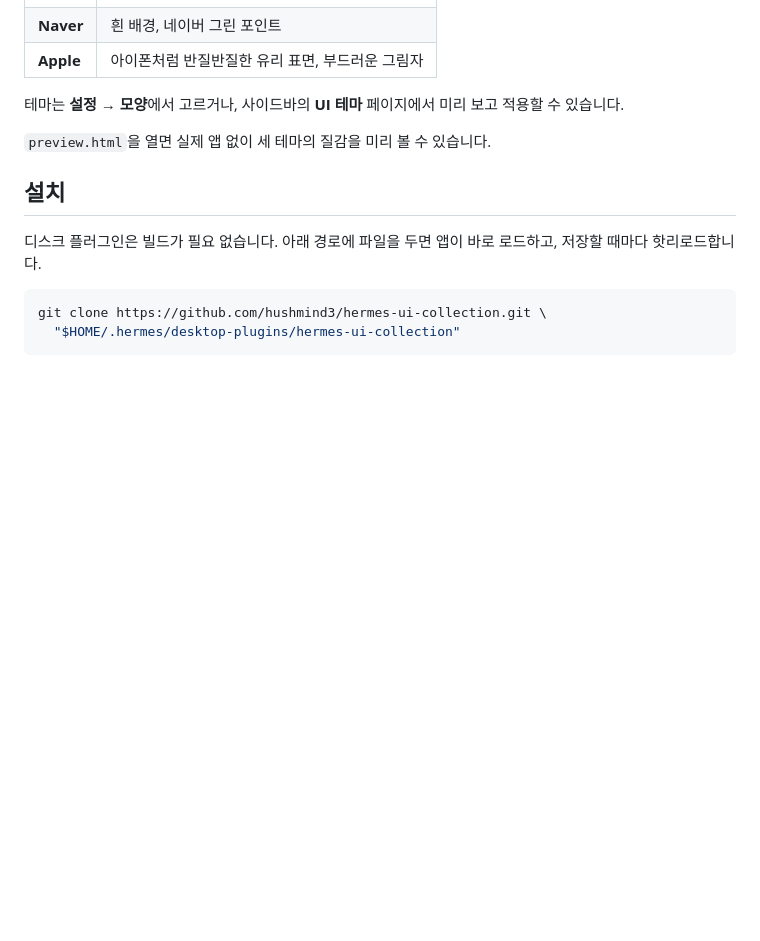
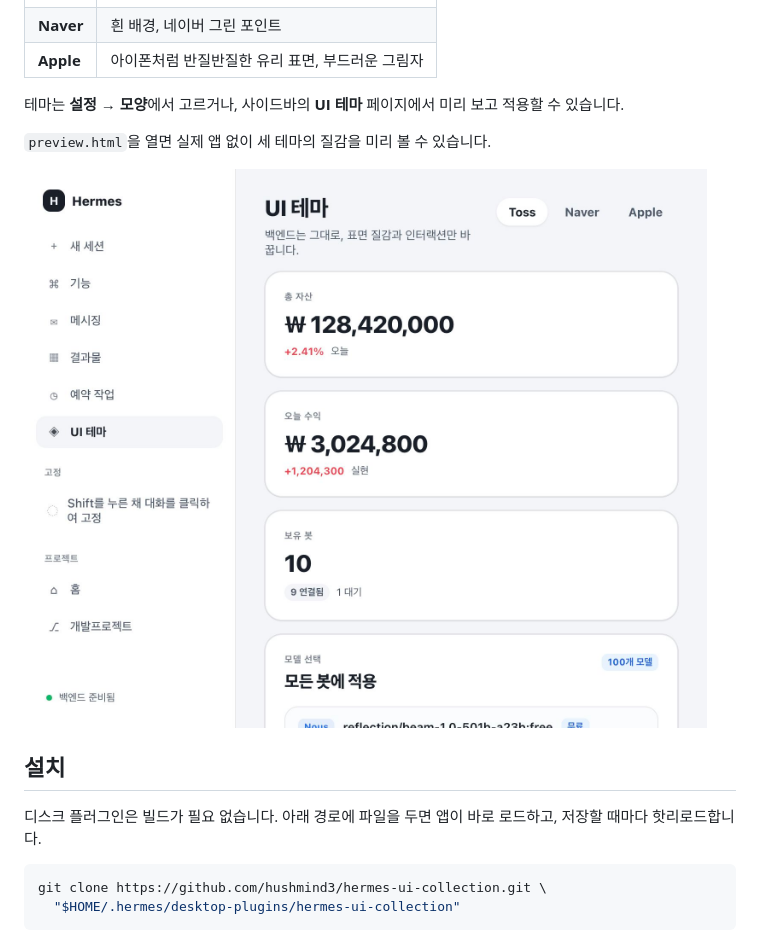
Before and after one commit to hushmind3/hermes-ui-collection, a Markdown page: README.md, the part around the change. GitHub-like rendering; pictures changed too: docs/preview.jpeg (added); blank space fills up the shorter version.

Commit message:
docs: add Toss theme preview

```diff
--- a/README.md
+++ b/README.md
@@ -13,6 +13,8 @@ Hermes Desktop을 위한 **UI 전용 테마 플러그인**입니다. 백엔드·
 테마는 **설정 → 모양**에서 고르거나, 사이드바의 **UI 테마** 페이지에서 미리 보고 적용할 수 있습니다.
 
 `preview.html`을 열면 실제 앱 없이 세 테마의 질감을 미리 볼 수 있습니다.
+
+![Toss 테마 미리보기](docs/preview.jpeg)
 
 ## 설치
 
```
